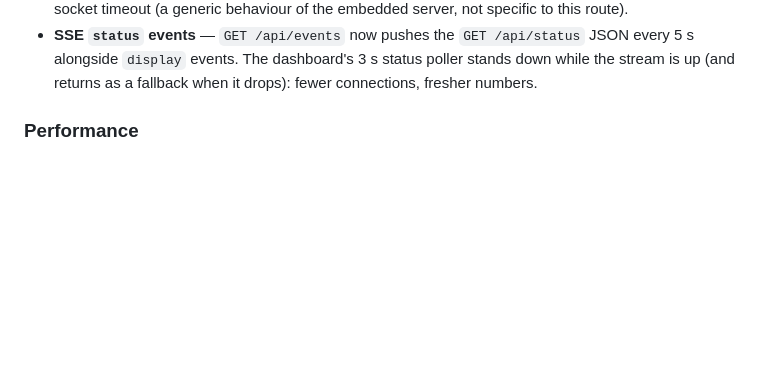
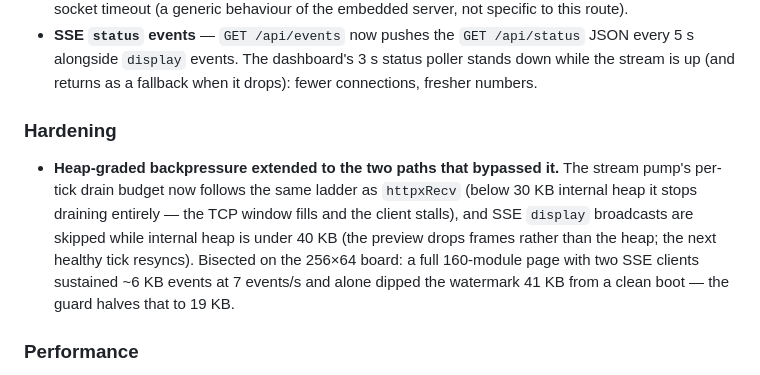
Before and after one commit to avandeputte/MatrixPortalGateway, a Markdown page: RELEASE_NOTES.md, the part around the change. GitHub-like rendering; blank space fills up the shorter version.

Commit message:
v3.2.0 release notes: hardening section (backpressure ladder extensions, bisect numbers)

```diff
--- a/RELEASE_NOTES.md
+++ b/RELEASE_NOTES.md
@@ -21,6 +21,17 @@
   every 5 s alongside `display` events. The dashboard's 3 s status poller stands down
   while the stream is up (and returns as a fallback when it drops): fewer connections,
   fresher numbers.
+
+### Hardening
+
+- **Heap-graded backpressure extended to the two paths that bypassed it.** The stream
+  pump's per-tick drain budget now follows the same ladder as `httpxRecv` (below 30 KB
+  internal heap it stops draining entirely — the TCP window fills and the client
+  stalls), and SSE `display` broadcasts are skipped while internal heap is under 40 KB
+  (the preview drops frames rather than the heap; the next healthy tick resyncs).
+  Bisected on the 256×64 board: a full 160-module page with two SSE clients sustained
+  ~6 KB events at 7 events/s and alone dipped the watermark 41 KB from a clean boot —
+  the guard halves that to 19 KB.
 
 ### Performance
 
```
